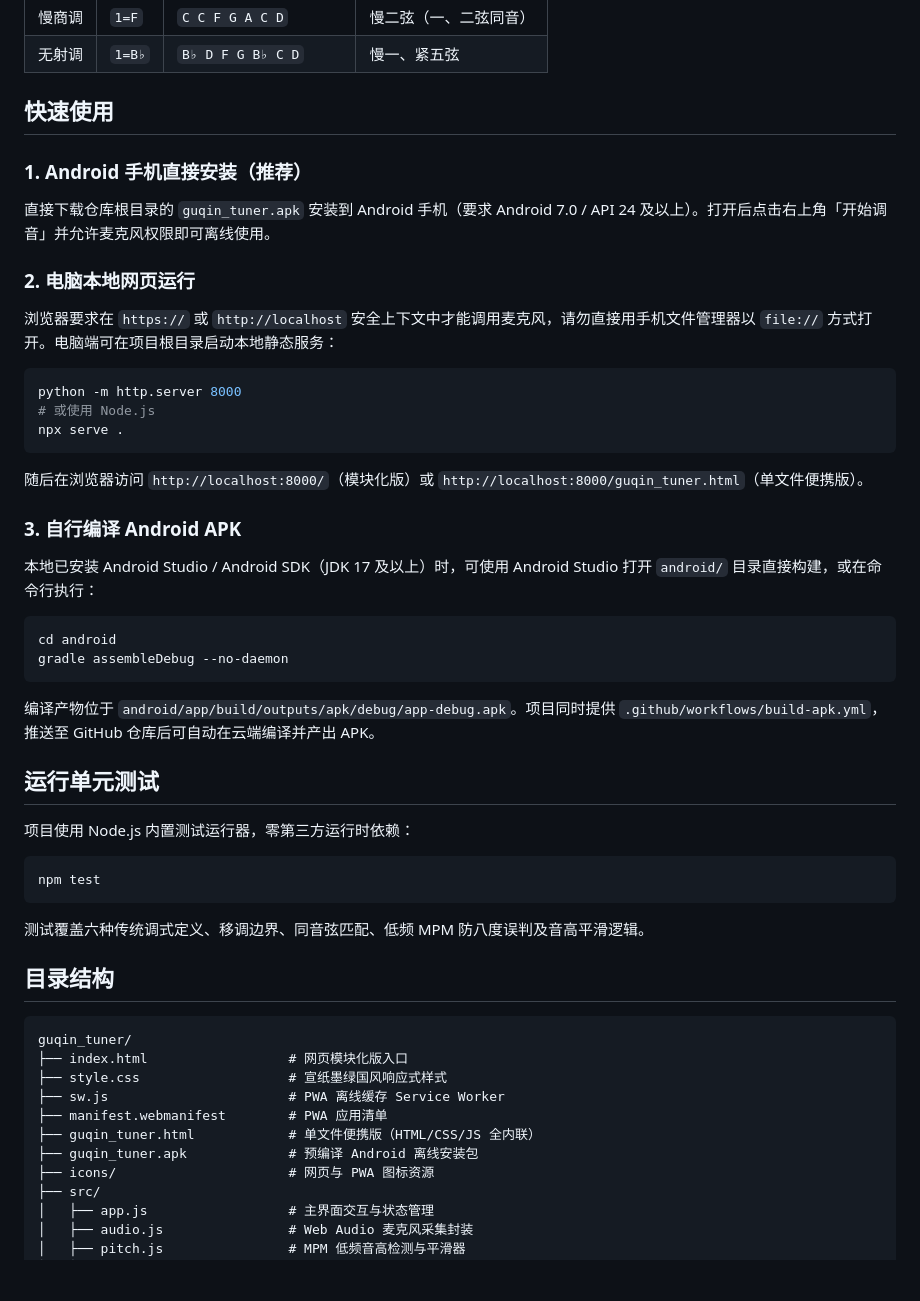
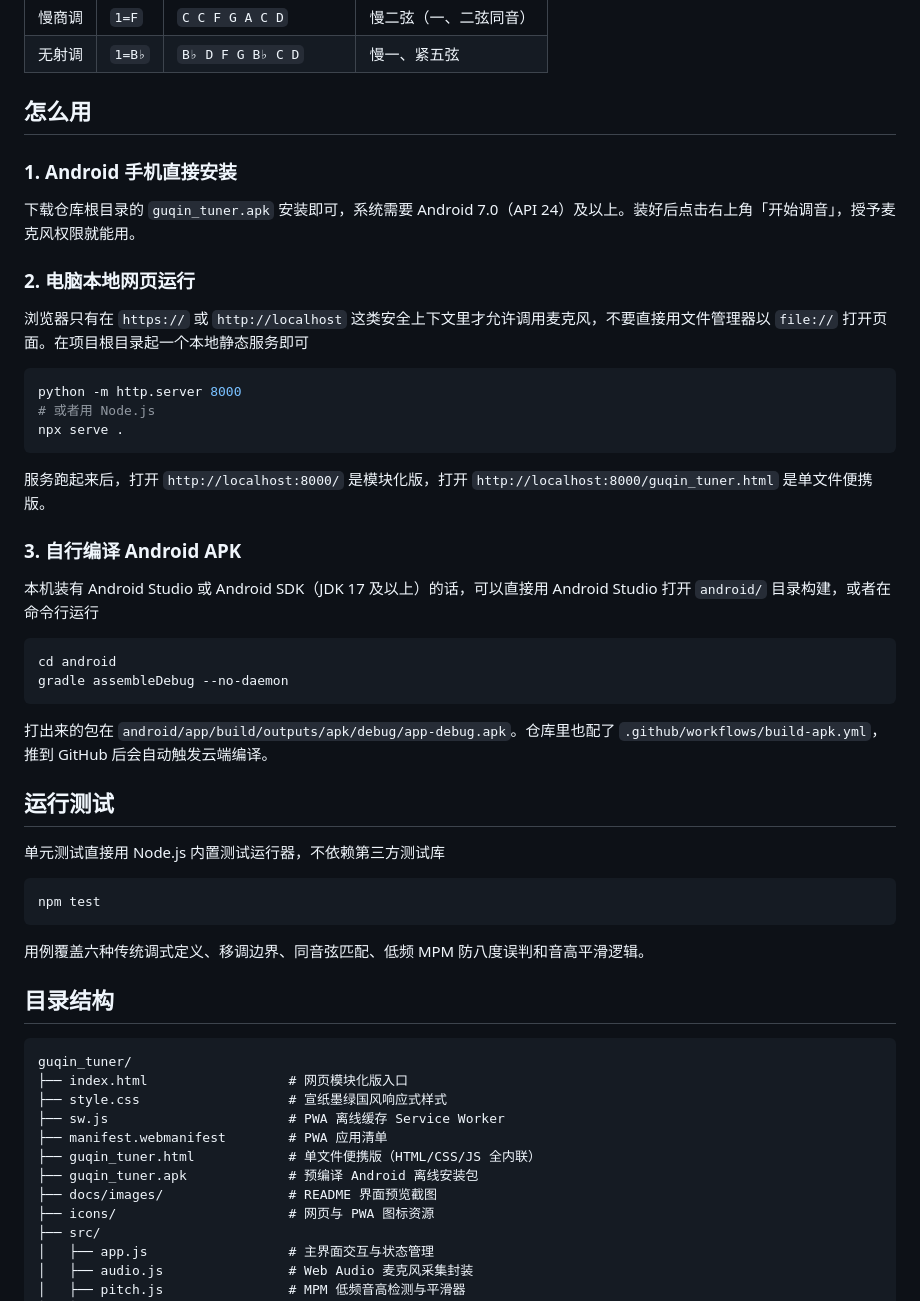
Before and after one commit to zhaoyucheng01/guqin_tuner, a Markdown page: README.md, the part around one of its changes. GitHub-like rendering; blank space fills up the shorter version.

````diff
--- a/README.md
+++ b/README.md
@@ -21,44 +47,44 @@
 | 慢商调 | `1=F` | `C C F G A C D` | 慢二弦（一、二弦同音） |
 | 无射调 | `1=B♭` | `B♭ D F G B♭ C D` | 慢一、紧五弦 |
 
-## 快速使用
+## 怎么用
 
-### 1. Android 手机直接安装（推荐）
+### 1. Android 手机直接安装
 
-直接下载仓库根目录的 `guqin_tuner.apk` 安装到 Android 手机（要求 Android 7.0 / API 24 及以上）。打开后点击右上角「开始调音」并允许麦克风权限即可离线使用。
+下载仓库根目录的 `guqin_tuner.apk` 安装即可，系统需要 Android 7.0（API 24）及以上。装好后点击右上角「开始调音」，授予麦克风权限就能用。
 
 ### 2. 电脑本地网页运行
 
-浏览器要求在 `https://` 或 `http://localhost` 安全上下文中才能调用麦克风，请勿直接用手机文件管理器以 `file://` 方式打开。电脑端可在项目根目录启动本地静态服务：
+浏览器只有在 `https://` 或 `http://localhost` 这类安全上下文里才允许调用麦克风，不要直接用文件管理器以 `file://` 打开页面。在项目根目录起一个本地静态服务即可
 
 ```bash
 python -m http.server 8000
-# 或使用 Node.js
+# 或者用 Node.js
 npx serve .
 ```
 
-随后在浏览器访问 `http://localhost:8000/`（模块化版）或 `http://localhost:8000/guqin_tuner.html`（单文件便携版）。
+服务跑起来后，打开 `http://localhost:8000/` 是模块化版，打开 `http://localhost:8000/guqin_tuner.html` 是单文件便携版。
 
 ### 3. 自行编译 Android APK
 
-本地已安装 Android Studio / Android SDK（JDK 17 及以上）时，可使用 Android Studio 打开 `android/` 目录直接构建，或在命令行执行：
+本机装有 Android Studio 或 Android SDK（JDK 17 及以上）的话，可以直接用 Android Studio 打开 `android/` 目录构建，或者在命令行运行
 
 ```bash
 cd android
 gradle assembleDebug --no-daemon
 ```
 
-编译产物位于 `android/app/build/outputs/apk/debug/app-debug.apk`。项目同时提供 `.github/workflows/build-apk.yml`，推送至 GitHub 仓库后可自动在云端编译并产出 APK。
+打出来的包在 `android/app/build/outputs/apk/debug/app-debug.apk`。仓库里也配了 `.github/workflows/build-apk.yml`，推到 GitHub 后会自动触发云端编译。
 
-## 运行单元测试
+## 运行测试
 
-项目使用 Node.js 内置测试运行器，零第三方运行时依赖：
+单元测试直接用 Node.js 内置测试运行器，不依赖第三方测试库
 
 ```bash
 npm test
 ```
 
-测试覆盖六种传统调式定义、移调边界、同音弦匹配、低频 MPM 防八度误判及音高平滑逻辑。
+用例覆盖六种传统调式定义、移调边界、同音弦匹配、低频 MPM 防八度误判和音高平滑逻辑。
 
 ## 目录结构
 
@@ -70,6 +96,7 @@ guqin_tuner/
 ├── manifest.webmanifest        # PWA 应用清单
 ├── guqin_tuner.html            # 单文件便携版（HTML/CSS/JS 全内联）
 ├── guqin_tuner.apk             # 预编译 Android 离线安装包
+├── docs/images/                # README 界面预览截图
 ├── icons/                      # 网页与 PWA 图标资源
 ├── src/
 │   ├── app.js                  # 主界面交互与状态管理
````
Also changed, not shown: other parts of README.md (+33 -7 lines), docs/images/preview-desktop.png (added), docs/images/preview-drawer.png (added), docs/images/preview-mobile.png (added).
